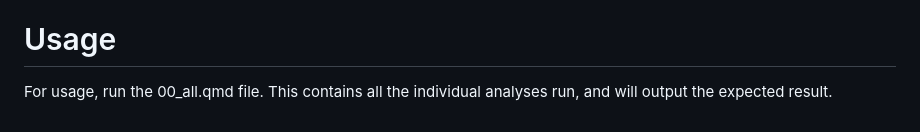
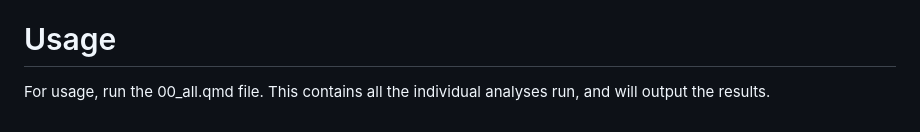
Before and after one commit to rforbiodatascience23/group_21_project, a Markdown page: README.md, the part around the change. Rendered like a GitHub page.

Commit message:
removing "expected"

```diff
--- a/README.md
+++ b/README.md
@@ -34,4 +34,4 @@ The results are naturally a product of our own logical interpretations of the ex
 
 # Usage
 
-For usage, run the 00_all.qmd file. This contains all the individual analyses run, and will output the expected result.
+For usage, run the 00_all.qmd file. This contains all the individual analyses run, and will output the results.
```
